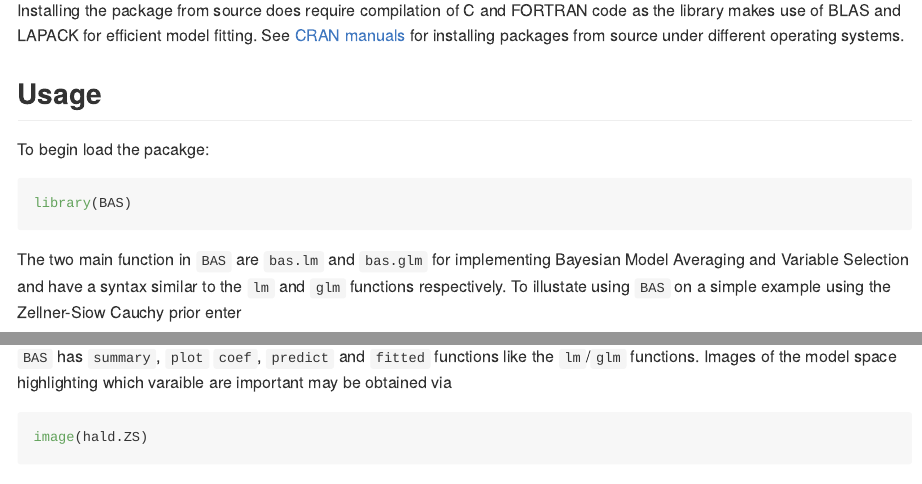
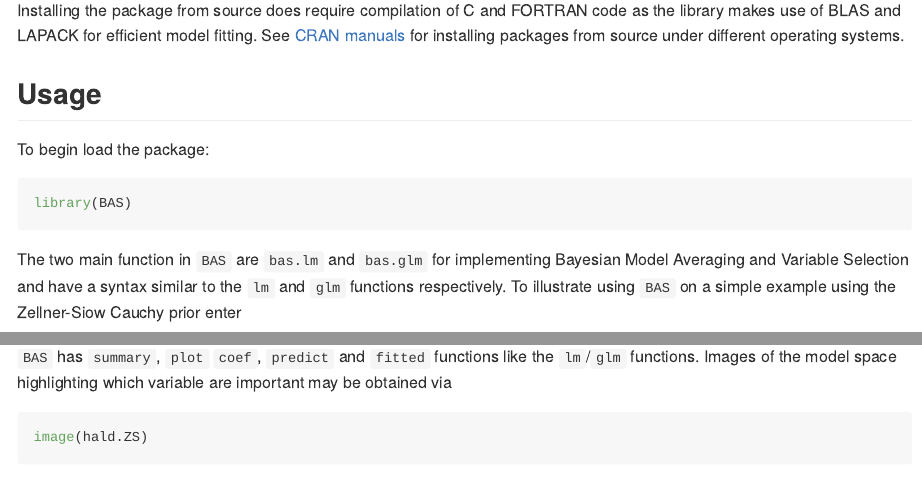
Before and after one commit to merliseclyde/BAS, an R Markdown document (README.Rmd): the page in a window 1100 px wide, from 800 px down, and a second part further down, joined at a grey line. Rendered offline with R 4.5, knitr and Pandoc, with nearby package versions; some code elsewhere in the file could not run offline; badge pictures from the web are left out.

Commit message:
spell check :-)

````diff
--- a/README.Rmd
+++ b/README.Rmd
@@ -55,21 +55,21 @@ Installing the package from source does require compilation of C and FORTRAN cod
 
 ## Usage
 
-To begin load the pacakge:
+To begin load the package:
 ```{r}
 library(BAS)
 ```
 
-The two main function in `BAS` are `bas.lm` and `bas.glm` for implementing Bayesian Model Averaging and Variable Selection and have a syntax similar to the `lm` and `glm` functions respectively.  To illustate using `BAS` on a simple example using the Zellner-Siow Cauchy prior enter
+The two main function in `BAS` are `bas.lm` and `bas.glm` for implementing Bayesian Model Averaging and Variable Selection and have a syntax similar to the `lm` and `glm` functions respectively.  To illustrate using `BAS` on a simple example using the Zellner-Siow Cauchy prior enter
 
 ```{r  hald}
 data(Hald)
 hald.ZS = bas.lm(Y ~ ., data=Hald, prior="ZS-null", modelprior=uniform(), method="BAS")
 ```
 
-`BAS` has `summary`, `plot` `coef`, `predict` and `fitted` functions like the `lm`/`glm` functions.   Images of the model space highlighting which varaible are important may be obtained via
+`BAS` has `summary`, `plot` `coef`, `predict` and `fitted` functions like the `lm`/`glm` functions.   Images of the model space highlighting which variable are important may be obtained via
 ```{r}
 image(hald.ZS)
 ```
 
-Run `demo("BAS.hald")` or `demo("BAS.USCrime")` or see the package vignette for more examples and decription of the functions.
+Run `demo("BAS.hald")` or `demo("BAS.USCrime")` or see the package vignette for more examples and description of the functions.
````
